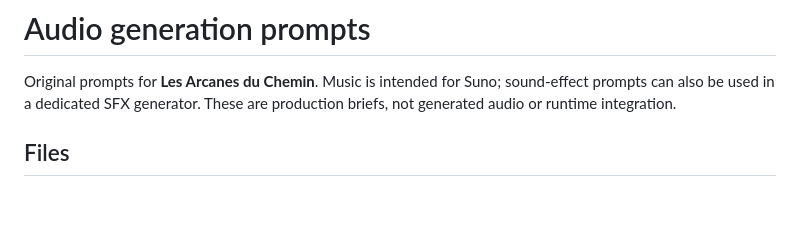
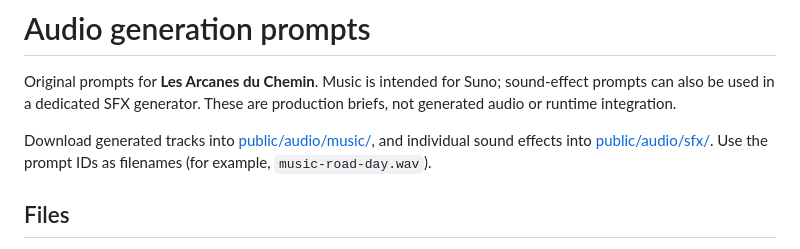
Before and after one commit to judelsuc/arcane-path, a Markdown page: audio-prompts/README.md, the part around the change. GitHub-like rendering; blank space fills up the shorter version.

Commit message:
docs: add generated audio download locations
Co-authored-by: Copilot <223556219+Copilot@users.noreply.github.com>

```diff
--- a/audio-prompts/README.md
+++ b/audio-prompts/README.md
@@ -3,6 +3,10 @@
 Original prompts for **Les Arcanes du Chemin**. Music is intended for Suno;
 sound-effect prompts can also be used in a dedicated SFX generator.
 These are production briefs, not generated audio or runtime integration.
+
+Download generated tracks into [public/audio/music/](../public/audio/music/),
+and individual sound effects into [public/audio/sfx/](../public/audio/sfx/).
+Use the prompt IDs as filenames (for example, `music-road-day.wav`).
 
 ## Files
 
```
Also changed, not shown: 2 other files.
